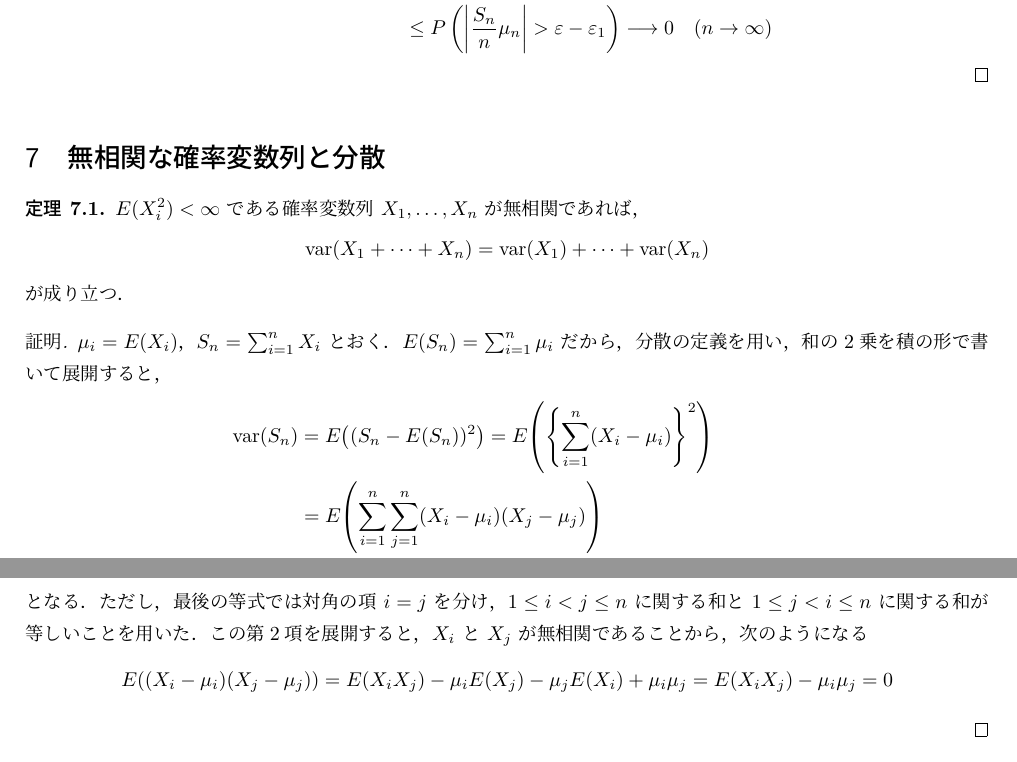
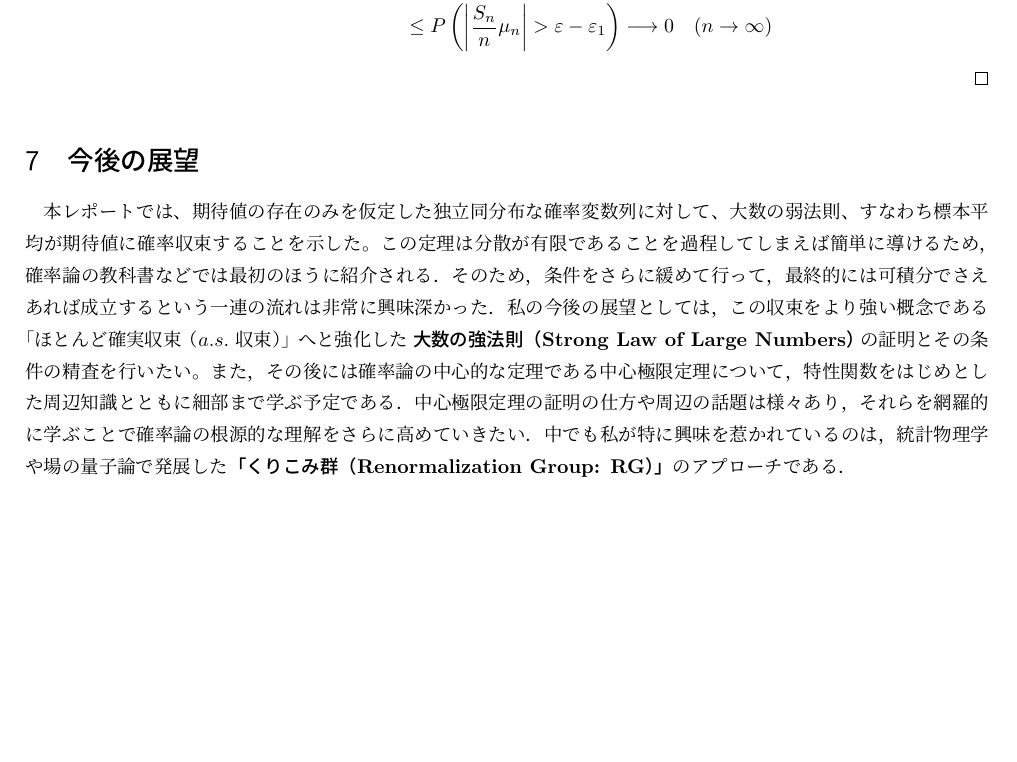
Before and after one commit to maiaami/latex_project, a LaTeX document (okuda2.tex): two parts of pages 6 and 7 of 7 before the commit and part of page 6 of 6 after it, the two joined at a grey line, cut at the place of the change, the shorter picture padded with empty space. Compiled offline with pLaTeX and dvipdfmx.

Commit message:
展望　締め（仮）

```diff
--- a/okuda2.tex
+++ b/okuda2.tex
@@ -418,39 +418,8 @@ P\left(\left|\frac{S_n}{n}-\mu\right| >\varepsilon\right)&\le P\left(\left|\frac
 \end{align*}
 \end{proof}
 
-
-
-
-
-
-\section{無相関な確率変数列と分散}
-
-\begin{thm}
-$E(X_i^2) < \infty$ である確率変数列 $X_1,\dots,X_n$ が無相関であれば，
-\[
-  \mathrm{var}(X_1 + \cdots + X_n) = \mathrm{var}(X_1) + \cdots + \mathrm{var}(X_n)
-\]
-が成り立つ．
-\end{thm}
-
-\begin{proof}
-$\mu_i = E(X_i)$，$S_n = \sum_{i=1}^n X_i$ とおく．$E(S_n) = \sum_{i=1}^n \mu_i$ だから，分散の定義を用い，和の2乗を積の形で書いて展開すると，
-\begin{align*}
-  \mathrm{var}(S_n)
-  &= E\!\left((S_n - E(S_n))^2\right)
-   = E\!\left(\left\{\sum_{i=1}^n (X_i - \mu_i)\right\}^2\right) \\
-  &= E\!\left(\sum_{i=1}^n \sum_{j=1}^n (X_i - \mu_i)(X_j - \mu_j)\right) \\
-  &= \sum_{i=1}^n E\!\left((X_i - \mu_i)^2\right) + 2\sum_{i=1}^n \sum_{j=1}^{i-1} E\!\left((X_i - \mu_i)(X_j - \mu_j)\right)
-\end{align*}
-となる．ただし，最後の等式では対角の項 $i=j$ を分け，$1 \le i < j \le n$ に関する和と $1 \le j < i \le n$ に関する和が等しいことを用いた．
-この第2項を展開すると，$X_i$ と $X_j$ が無相関であることから，次のようになる
-\[
-  E\!\left((X_i - \mu_i)(X_j - \mu_j)\right)
-  = E(X_iX_j) - \mu_i E(X_j) - \mu_j E(X_i) + \mu_i\mu_j
-  = E(X_iX_j) - \mu_i\mu_j = 0
-\]
-\end{proof}
-
+\section{今後の展望}
+本レポートでは、期待値の存在のみを仮定した独立同分布な確率変数列に対して、大数の弱法則、すなわち標本平均が期待値に確率収束することを示した。この定理は分散が有限であることを過程してしまえば簡単に導けるため，確率論の教科書などでは最初のほうに紹介される．そのため，条件をさらに緩めて行って，最終的には可積分でさえあれば成立するという一連の流れは非常に興味深かった．私の今後の展望としては，この収束をより強い概念である「ほとんど確実収束（$a.s.$ 収束）」へと強化した$\textbf{大数の強法則（Strong Law of Large Numbers）}$の証明とその条件の精査を行いたい。また，その後には確率論の中心的な定理である中心極限定理について，特性関数をはじめとした周辺知識とともに細部まで学ぶ予定である．中心極限定理の証明の仕方や周辺の話題は様々あり，それらを網羅的に学ぶことで確率論の根源的な理解をさらに高めていきたい．中でも私が特に興味を惹かれているのは，統計物理学や場の量子論で発展した\textbf{「くりこみ群（Renormalization Group: RG）」}のアプローチである．
 
 
 
```
